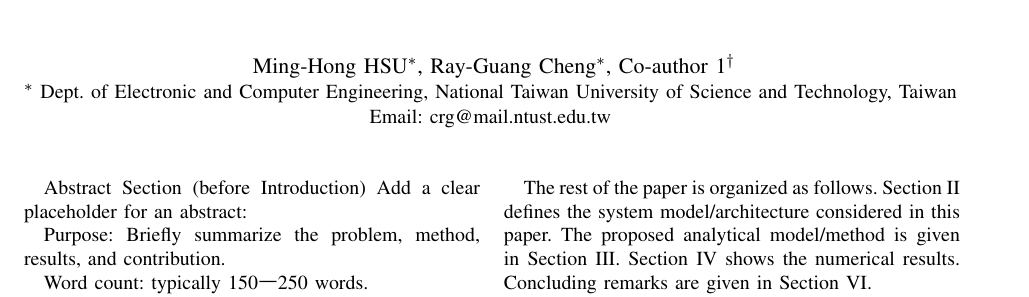
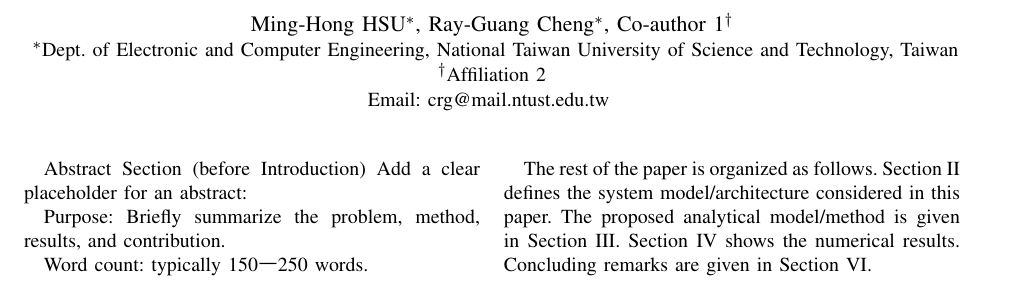
Before and after one commit to dong881/MingThesis, a LaTeX paper (main.tex): part of page 1 of 2, cut so that both start at the same text. Compiled offline with pdfLaTeX.

Commit message:
done, ready to start

```diff
--- a/main.tex
+++ b/main.tex
@@ -7,7 +7,6 @@
 \usepackage{graphicx}
 \usepackage{tabularx}
 \usepackage{color}
-\usepackage{longtable}
 \usepackage[T1]{fontenc}
 \usepackage{geometry}
 \geometry{margin=1in}
@@ -18,22 +17,16 @@
 \begin{CJK}{UTF8}{bsmi}
 \title{Adaptive Advance-Time Control for nFAPI Split under Unpredictable Latency}
 \author{
-\author{\IEEEauthorblockN{
-        Ming-Hong HSU\IEEEauthorrefmark{1},
-        Ray-Guang Cheng\IEEEauthorrefmark{1},
-        Co-author 1\IEEEauthorrefmark{2}
-        \\
+  \IEEEauthorblockN{
+    Ming-Hong HSU\IEEEauthorrefmark{1},
+    Ray-Guang Cheng\IEEEauthorrefmark{1},
+    Co-author 1\IEEEauthorrefmark{2}
   }
- \IEEEauthorblockA{\IEEEauthorrefmark{1}
-Dept. of Electronic and Computer Engineering, National Taiwan University of Science and Technology, Taiwan
+  \IEEEauthorblockA{
+    \IEEEauthorrefmark{1}Dept. of Electronic and Computer Engineering, National Taiwan University of Science and Technology, Taiwan\\
+    \IEEEauthorrefmark{2}Affiliation 2\\
+    Email: crg@mail.ntust.edu.tw
   }
-  Email: crg@mail.ntust.edu.tw
-}
-
-\IEEEauthorblockA{
-Department of Electronic and Computer Engineering, National Taiwan University of Science and Technology\\
-Taipei, Taiwan, Republic of China \\
-Email: crg@mail.ntust.edu.tw}
 }
 
 \maketitle
```
Also changed, not shown: main.pdf, main.tex (24 more changed lines).
